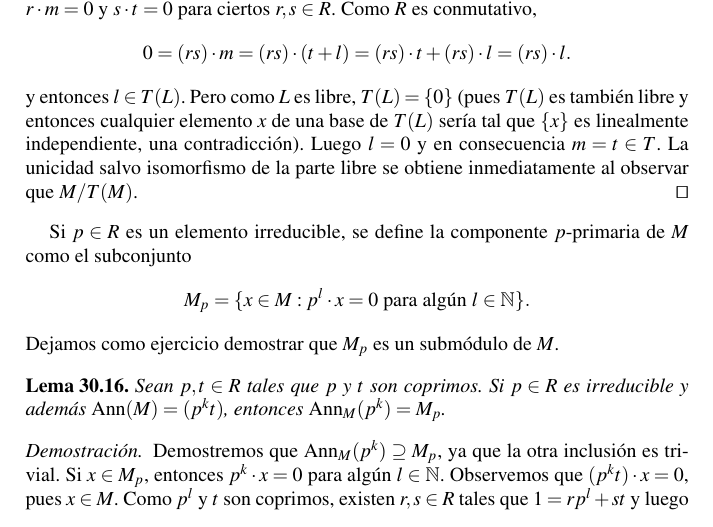
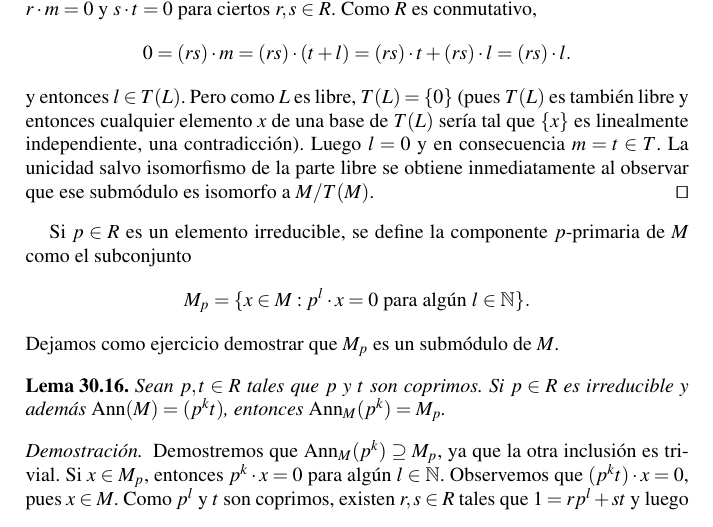
Before and after one commit to vendramin/estructuras, a LaTeX document (book.tex, which reads estructura.tex): part of page 197 of 219, cut so that both start at the same text. Compiled offline with pdfLaTeX.

Commit message:
Updates from Texpad

```diff
--- a/estructura.tex
+++ b/estructura.tex
@@ -316,7 +316,8 @@ parte de torsión es única y la parte libre es única salvo isomorfismos.
 	 como $L$ es libre, $T(L)=\{0\}$ (pues $T(L)$ es también libre y entonces cualquier elemento $x$
 	 de una base de $T(L)$ sería tal que $\{x\}$ es linealmente independiente, una contradicción). Luego
 	 $l=0$ y en consecuencia $m=t\in T$. La unicidad salvo isomorfismo de la parte libre
-	 se obtiene inmediatamente al observar que $M/T(M)$.
+	 se obtiene inmediatamente al observar que
+	 ese submódulo es isomorfo a $M/T(M)$.
 \end{proof}
 
 
```
